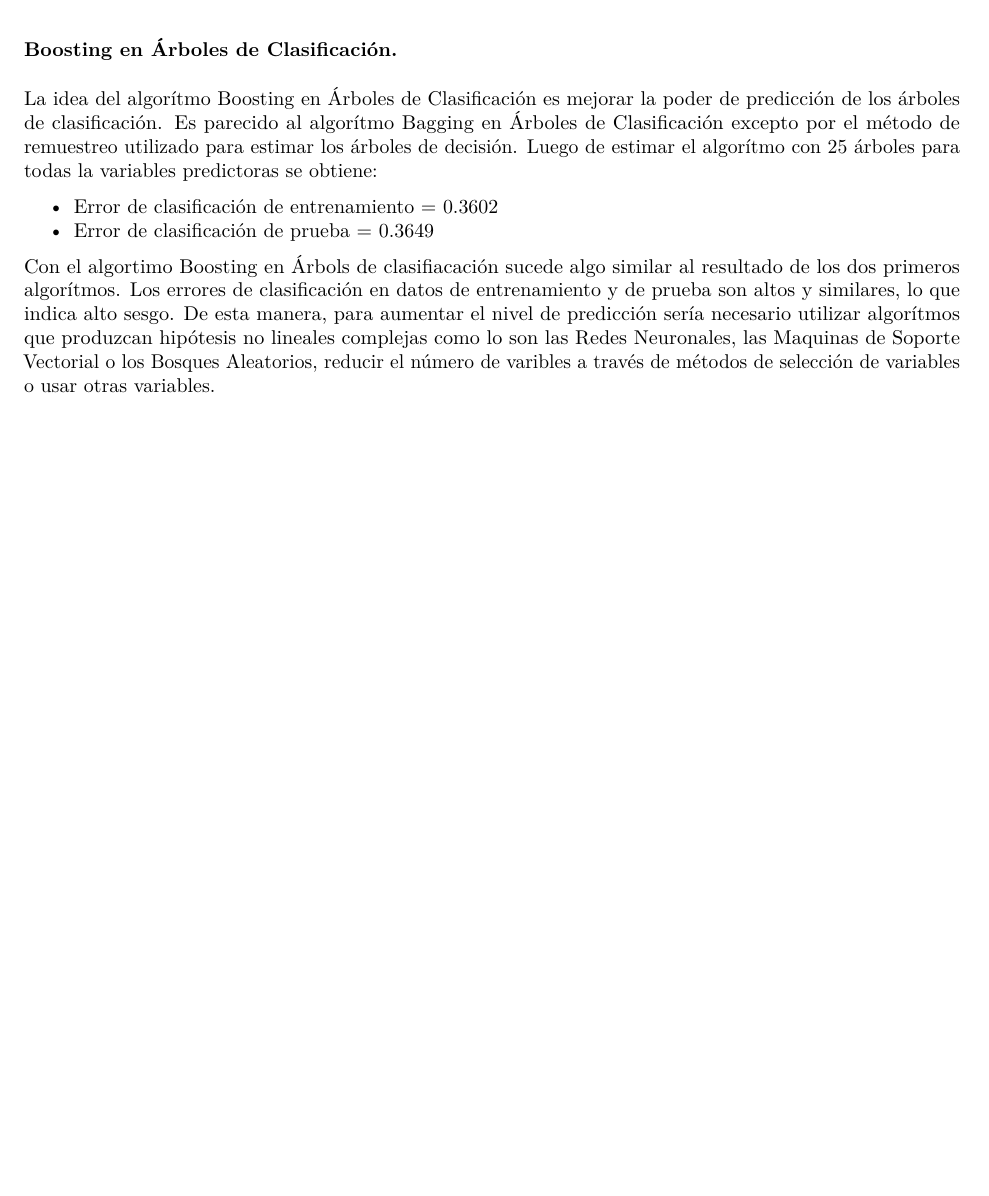
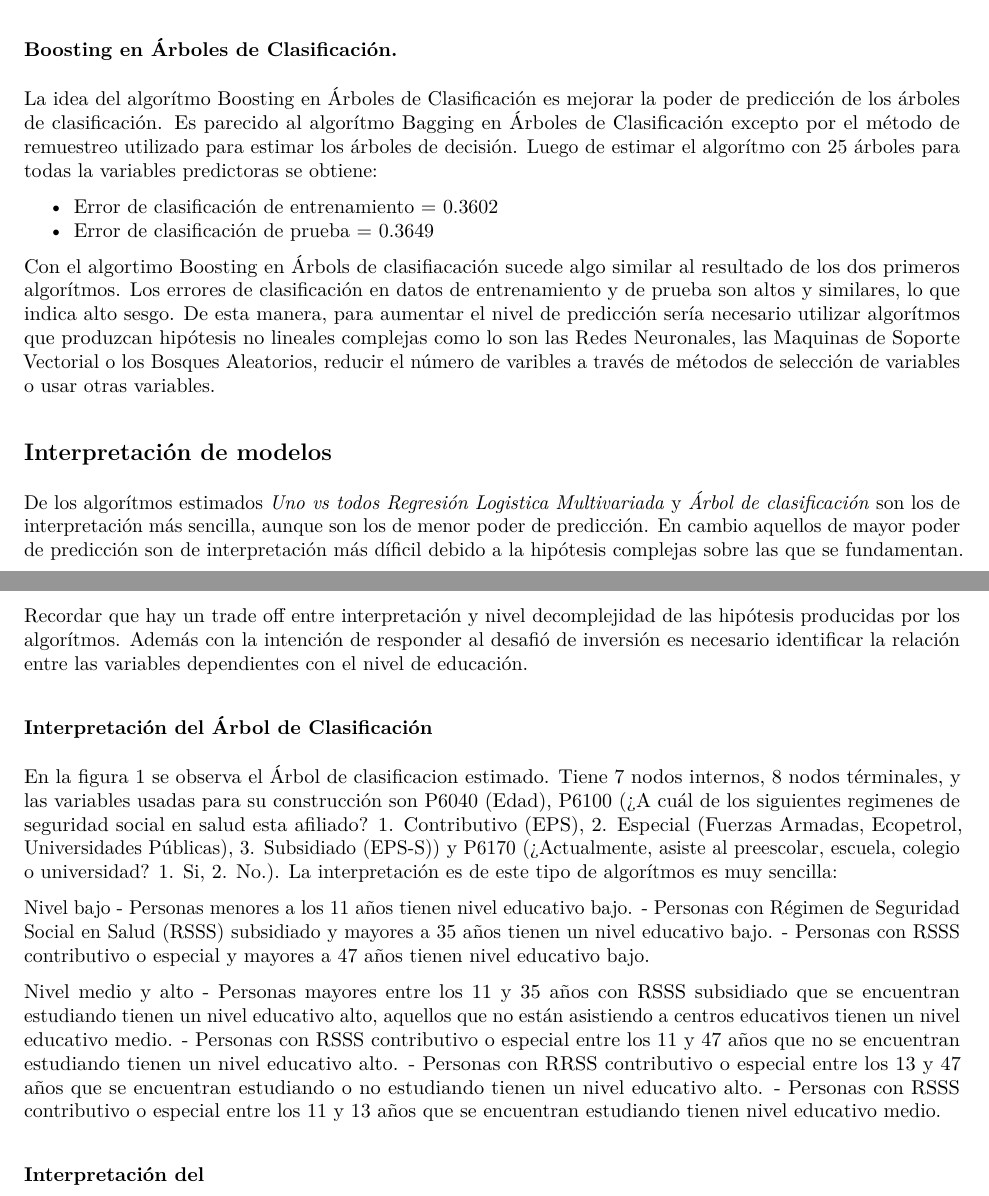
Before and after one commit to shlondon/datathon, an R Markdown document (Informe.Rmd): part of page 4 of 4 before the commit and two parts of pages 4 and 5 of 6 after it, the two joined at a grey line, cut so that both start at the same text, the shorter picture padded with empty space. The pictures show the output file Informe.pdf that the author committed with the source.

Commit message:
Se modificó Informe.pdf

```diff
--- a/Informe.Rmd
+++ b/Informe.Rmd
@@ -162,3 +160,22 @@ La idea del algorítmo Boosting en Árboles de Clasificación es mejorar la pode
 - Error de clasificación de prueba = 0.3649
 
 Con el algortimo Boosting en Árbols de clasifiacación sucede algo similar al resultado de los dos primeros algorítmos. Los errores de clasificación en datos de entrenamiento y de prueba son altos y similares, lo que indica alto sesgo. De esta manera, para aumentar el nivel de predicción sería necesario utilizar algorítmos que produzcan hipótesis no lineales complejas como lo son las Redes Neuronales, las Maquinas de Soporte Vectorial o los Bosques Aleatorios, reducir el número de varibles a través de métodos de selección de variables o usar otras variables.
+
+##Interpretación de modelos
+
+De los algorítmos estimados *Uno vs todos Regresión Logistica Multivariada* y *Árbol de clasificación* son los de interpretación más sencilla, aunque son los de menor poder de predicción. En cambio aquellos de mayor poder de predicción son de interpretación más díficil debido a la hipótesis complejas sobre las que se fundamentan. Recordar que hay un trade off entre interpretación y nivel decomplejidad de las hipótesis producidas por los algorítmos. Además con la intención de responder al desafió de inversión es necesario identificar la relación entre las variables dependientes con el nivel de educación.
+
+###Interpretación del Árbol de Clasificación
+
+En la figura 1 se observa el Árbol de clasificacion estimado. Tiene 7 nodos internos, 8 nodos términales, y las variables usadas para su construcción son P6040 (Edad), P6100 (¿A cuál de los siguientes regimenes de seguridad social en salud esta afiliado? 1. Contributivo (EPS), 2. Especial (Fuerzas Armadas, Ecopetrol, Universidades Públicas), 3. Subsidiado (EPS-S)) y P6170 (¿Actualmente, asiste al preescolar, escuela, colegio o universidad? 1. Si, 2. No.). La interpretación es de este tipo de algorítmos es muy sencilla:
+
+Nivel bajo
+- Personas menores a los 11 años tienen nivel educativo bajo.
+- Personas con Régimen de Seguridad Social en Salud (RSSS) subsidiado y mayores a 35 años tienen un nivel educativo bajo.
+- Personas con RSSS contributivo o especial y mayores a 47 años tienen nivel educativo bajo.
+
+Nivel medio y alto
+- Personas mayores entre los 11 y 35 años con RSSS subsidiado que se encuentran estudiando tienen un nivel educativo alto, aquellos que no están asistiendo a centros educativos tienen un nivel educativo medio.
+- Personas con RSSS contributivo o especial entre los 11 y 47 años que no se encuentran estudiando tienen un nivel educativo alto.
+- Personas con RRSS contributivo o especial entre los 13 y 47 años que se encuentran estudiando o no estudiando tienen un nivel educativo alto.
+- Personas con RSSS contributivo o especial entre los 11 y 13 años que se encuentran estudiando tienen nivel educativo medio.
```
Also changed, not shown: Informe.pdf, plot1.jpg (added), Informe.Rmd (12 more changed lines).
